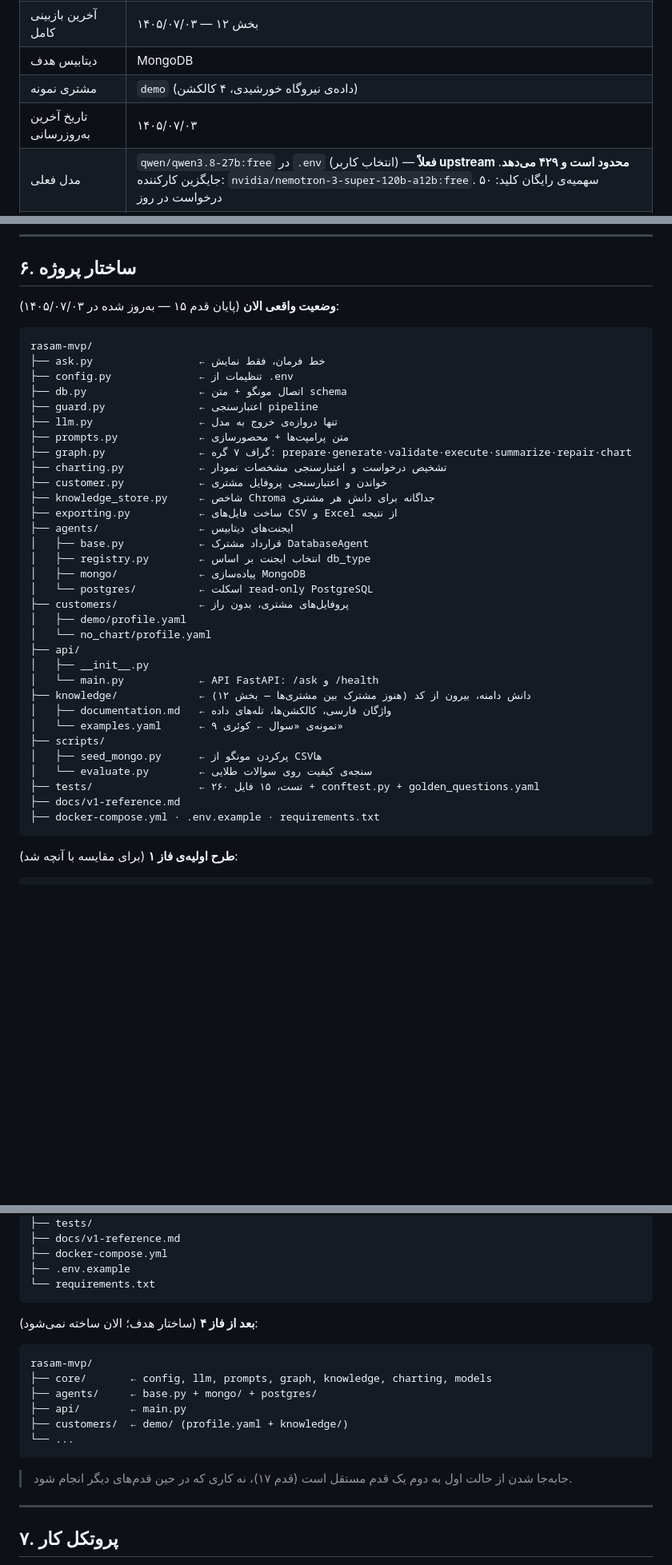
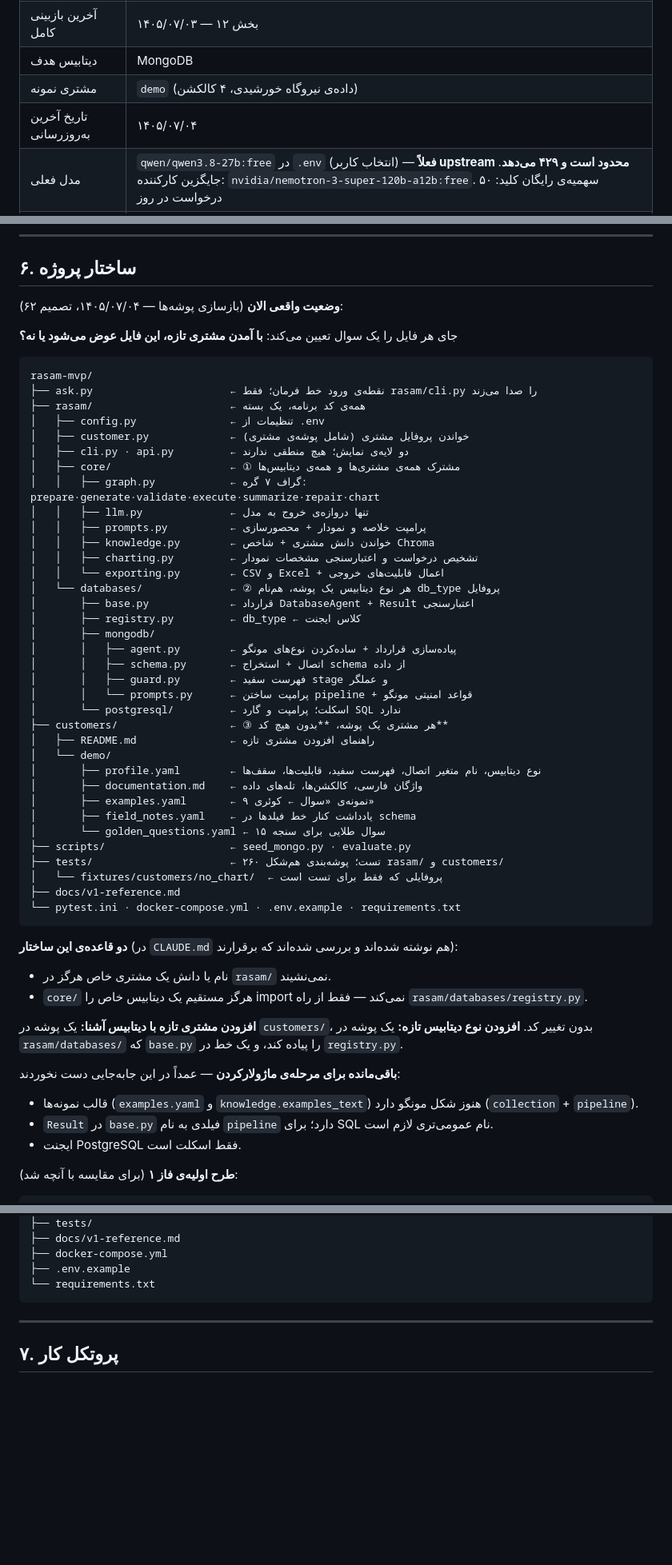
Before and after one commit to smslm1381-droid/rasam-mvp, a Markdown page: PLAN.md, 3 parts joined by grey strips. Shown at 80% size. Rendered like a GitHub page; blank space fills up the shorter version.

Commit message:
Document the new project structure in the plan

````diff
--- a/PLAN.md
+++ b/PLAN.md
@@ -34,7 +34,7 @@
 | آخرین بازبینی کامل | ۱۴۰۵/۰۷/۰۳ — بخش ۱۲ |
 | دیتابیس هدف | MongoDB |
 | مشتری نمونه | `demo` (داده‌ی نیروگاه خورشیدی، ۴ کالکشن) |
-| تاریخ آخرین به‌روزرسانی | ۱۴۰۵/۰۷/۰۳ |
+| تاریخ آخرین به‌روزرسانی | ۱۴۰۵/۰۷/۰۴ |
 | مدل فعلی | `qwen/qwen3.8-27b:free` در `.env` (انتخاب کاربر) — **فعلاً upstream محدود است و ۴۲۹ می‌دهد**. جایگزین کارکننده: `nvidia/nemotron-3-super-120b-a12b:free`. سهمیه‌ی رایگان کلید: ۵۰ درخواست در روز |
 | سنجه‌ی کیفیت | **۱۲/۱۳** در اجرای کامل ۱۴۰۵/۰۷/۰۳ با nemotron (۲ سوال خطای سرویس، سنجیده نشد). تنها جواب غلط با اصلاح `documentation.md` درست شد و در آزمون مجدد قبول شد |
 | بدهی امنیتی باز | ندارد؛ `RASAM_MAX_ROWS=1000` پیش از API روشن شد |
@@ -137,42 +137,60 @@
 
 ## ۶. ساختار پروژه
 
-**وضعیت واقعی الان** (پایان قدم ۱۵ — به‌روز شده در ۱۴۰۵/۰۷/۰۳):
+**وضعیت واقعی الان** (بازسازی پوشه‌ها — ۱۴۰۵/۰۷/۰۴، تصمیم ۶۲):
+
+جای هر فایل را یک سوال تعیین می‌کند: **با آمدن مشتری تازه، این فایل عوض می‌شود یا نه؟**
 
 ```
 rasam-mvp/
-├── ask.py                 ← خط فرمان، فقط نمایش
-├── config.py              ← تنظیمات از .env
-├── db.py                  ← اتصال مونگو + متن schema
-├── guard.py               ← اعتبارسنجی pipeline
-├── llm.py                 ← تنها دروازه‌ی خروج به مدل
-├── prompts.py             ← متن پرامپت‌ها + محصورسازی
-├── graph.py               ← گراف ۷ گره: prepare·generate·validate·execute·summarize·repair·chart
-├── charting.py            ← تشخیص درخواست و اعتبارسنجی مشخصات نمودار
-├── customer.py            ← خواندن و اعتبارسنجی پروفایل مشتری
-├── knowledge_store.py     ← شاخص Chroma جداگانه برای دانش هر مشتری
-├── exporting.py           ← ساخت فایل‌های CSV و Excel از نتیجه
-├── agents/                ← ایجنت‌های دیتابیس
-│   ├── base.py            ← قرارداد مشترک DatabaseAgent
-│   ├── registry.py        ← انتخاب ایجنت بر اساس db_type
-│   ├── mongo/             ← پیاده‌سازی MongoDB
-│   └── postgres/          ← اسکلت read-only PostgreSQL
-├── customers/             ← پروفایل‌های مشتری، بدون راز
-│   ├── demo/profile.yaml
-│   └── no_chart/profile.yaml
-├── api/
-│   ├── __init__.py
-│   └── main.py            ← API FastAPI: /ask و /health
-├── knowledge/             ← دانش دامنه، بیرون از کد (هنوز مشترک بین مشتری‌ها — بخش ۱۲)
-│   ├── documentation.md   ← واژگان فارسی، کالکشن‌ها، تله‌های داده
-│   └── examples.yaml      ← ۹ نمونه‌ی «سوال ← کوئری»
-├── scripts/
-│   ├── seed_mongo.py      ← پرکردن مونگو از CSVها
-│   └── evaluate.py        ← سنجه‌ی کیفیت روی سوالات طلایی
-├── tests/                 ← ۲۶۰ تست، ۱۵ فایل + conftest.py + golden_questions.yaml
+├── ask.py                      ← نقطه‌ی ورود خط فرمان؛ فقط rasam/cli.py را صدا می‌زند
+├── rasam/                      ← همه‌ی کد برنامه، یک بسته
+│   ├── config.py               ← تنظیمات از .env
+│   ├── customer.py             ← خواندن پروفایل مشتری (شامل پوشه‌ی مشتری)
+│   ├── cli.py · api.py         ← دو لایه‌ی نمایش؛ هیچ منطقی ندارند
+│   ├── core/                   ← ① مشترک همه‌ی مشتری‌ها و همه‌ی دیتابیس‌ها
+│   │   ├── graph.py            ← گراف ۷ گره: prepare·generate·validate·execute·summarize·repair·chart
+│   │   ├── llm.py              ← تنها دروازه‌ی خروج به مدل
+│   │   ├── prompts.py          ← پرامپت خلاصه و نمودار + محصورسازی
+│   │   ├── knowledge.py        ← خواندن دانش مشتری + شاخص Chroma
+│   │   ├── charting.py         ← تشخیص درخواست و اعتبارسنجی مشخصات نمودار
+│   │   └── exporting.py        ← CSV و Excel + اعمال قابلیت‌های خروجی
+│   └── databases/              ← ② هر نوع دیتابیس یک پوشه، هم‌نام db_type پروفایل
+│       ├── base.py             ← قرارداد DatabaseAgent + Result اعتبارسنجی
+│       ├── registry.py         ← db_type ← کلاس ایجنت
+│       ├── mongodb/
+│       │   ├── agent.py        ← پیاده‌سازی قرارداد + ساده‌کردن نوع‌های مونگو
+│       │   ├── schema.py       ← اتصال + استخراج schema از داده
+│       │   ├── guard.py        ← فهرست سفید stage و عملگر
+│       │   └── prompts.py      ← پرامپت ساختن pipeline + قواعد امنیتی مونگو
+│       └── postgresql/         ← اسکلت؛ پرامپت و گارد SQL ندارد
+├── customers/                  ← ③ هر مشتری یک پوشه، **بدون هیچ کد**
+│   ├── README.md               ← راهنمای افزودن مشتری تازه
+│   └── demo/
+│       ├── profile.yaml        ← نوع دیتابیس، نام متغیر اتصال، فهرست سفید، قابلیت‌ها، سقف‌ها
+│       ├── documentation.md    ← واژگان فارسی، کالکشن‌ها، تله‌های داده
+│       ├── examples.yaml       ← ۹ نمونه‌ی «سوال ← کوئری»
+│       ├── field_notes.yaml    ← یادداشت کنار خط فیلدها در schema
+│       └── golden_questions.yaml ← ۱۵ سوال طلایی برای سنجه
+├── scripts/                    ← seed_mongo.py · evaluate.py
+├── tests/                      ← ۲۶۰ تست؛ پوشه‌بندی هم‌شکل rasam/ و customers/
+│   └── fixtures/customers/no_chart/  ← پروفایلی که فقط برای تست است
 ├── docs/v1-reference.md
-├── docker-compose.yml · .env.example · requirements.txt
+└── pytest.ini · docker-compose.yml · .env.example · requirements.txt
 ```
+
+**دو قاعده‌ی این ساختار** (در `CLAUDE.md` هم نوشته شده‌اند و بررسی شده‌اند که برقرارند):
+
+- نام یا دانش یک مشتری خاص هرگز در `rasam/` نمی‌نشیند.
+- `core/` هرگز مستقیم یک دیتابیس خاص را import نمی‌کند — فقط از راه `rasam/databases/registry.py`.
+
+**افزودن مشتری تازه با دیتابیس آشنا:** یک پوشه در `customers/`، بدون تغییر کد.
+**افزودن نوع دیتابیس تازه:** یک پوشه در `rasam/databases/` که `base.py` را پیاده کند، و یک خط در `registry.py`.
+
+**باقی‌مانده برای مرحله‌ی ماژولارکردن** — عمداً در این جابه‌جایی دست نخوردند:
+- قالب نمونه‌ها (`examples.yaml` و `knowledge.examples_text`) هنوز شکل مونگو دارد (`collection` + `pipeline`).
+- `Result` در `base.py` فیلدی به نام `pipeline` دارد؛ برای SQL نام عمومی‌تری لازم است.
+- ایجنت PostgreSQL فقط اسکلت است.
 
 **طرح اولیه‌ی فاز ۱** (برای مقایسه با آنچه شد):
 
@@ -192,19 +210,6 @@ rasam-mvp/
 ├── .env.example
 └── requirements.txt
 ```
-
-**بعد از فاز ۴** (ساختار هدف؛ الان ساخته نمی‌شود):
-
-```
-rasam-mvp/
-├── core/       ← config, llm, prompts, graph, knowledge, charting, models
-├── agents/     ← base.py + mongo/ + postgres/
-├── api/        ← main.py
-├── customers/  ← demo/ (profile.yaml + knowledge/)
-└── ...
-```
-
-> جابه‌جا شدن از حالت اول به دوم یک قدم مستقل است (قدم ۱۷)، نه کاری که در حین قدم‌های دیگر انجام شود.
 
 ---
 
````
Also changed, not shown: other parts of PLAN.md (+10 -4 lines).
